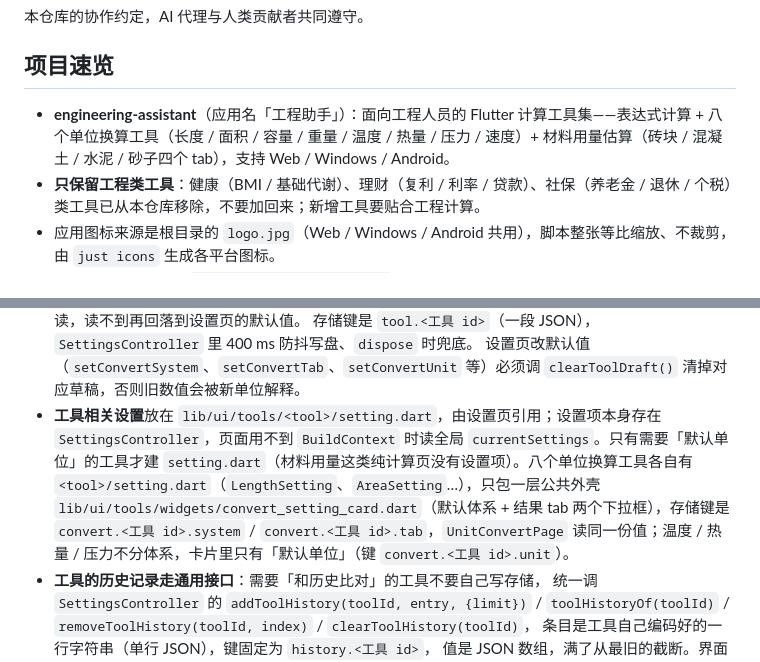
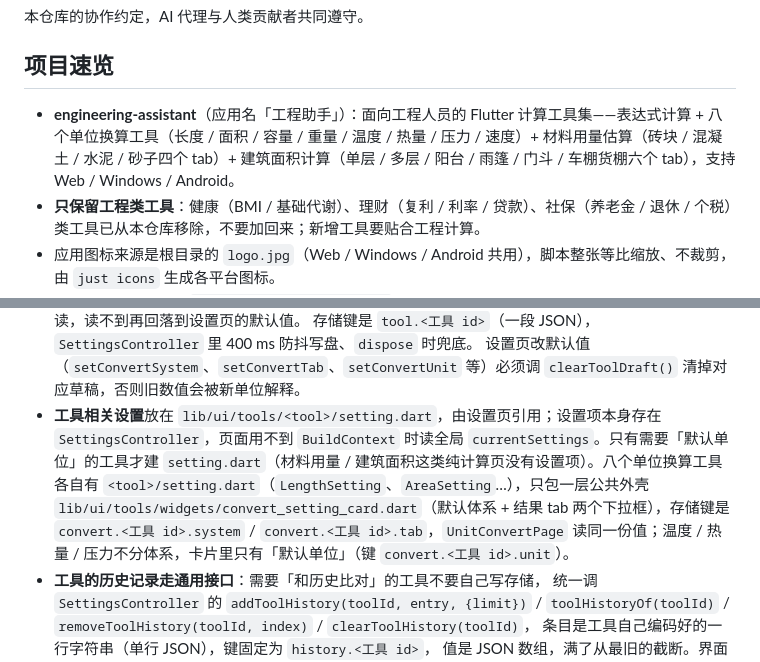
Before and after one commit to freewu/engineering-assistant, a Markdown page: AGENTS.md, 2 parts joined by grey strips. GitHub-like rendering.

```diff
--- a/AGENTS.md
+++ b/AGENTS.md
@@ -4,7 +4,7 @@
 
 ## 项目速览
 
-- **engineering-assistant**（应用名「工程助手」）：面向工程人员的 Flutter 计算工具集——表达式计算 + 八个单位换算工具（长度 / 面积 / 容量 / 重量 / 温度 / 热量 / 压力 / 速度）+ 材料用量估算（砖块 / 混凝土 / 水泥 / 砂子四个 tab），支持 Web / Windows / Android。
+- **engineering-assistant**（应用名「工程助手」）：面向工程人员的 Flutter 计算工具集——表达式计算 + 八个单位换算工具（长度 / 面积 / 容量 / 重量 / 温度 / 热量 / 压力 / 速度）+ 材料用量估算（砖块 / 混凝土 / 水泥 / 砂子四个 tab）+ 建筑面积计算（单层 / 多层 / 阳台 / 雨篷 / 门斗 / 车棚货棚六个 tab），支持 Web / Windows / Android。
 - **只保留工程类工具**：健康（BMI / 基础代谢）、理财（复利 / 利率 / 贷款）、社保（养老金 / 退休 / 个税）类工具已从本仓库移除，不要加回来；新增工具要贴合工程计算。
 - 应用图标来源是根目录的 `logo.jpg`（Web / Windows / Android 共用），脚本整张等比缩放、不裁剪，由 `just icons` 生成各平台图标。
 - 表达式解析与求值：`lib/core/math_engine.dart`（自研词法 + 递归下降，无第三方计算库）。
@@ -69,7 +69,7 @@ cmd.exe /c "cd /d $(wslpath -w "$PWD") && flutter test"
   存储键是 `tool.<工具 id>`（一段 JSON），`SettingsController` 里 400 ms 防抖写盘、`dispose` 时兜底。
   设置页改默认值（`setConvertSystem`、`setConvertTab`、`setConvertUnit` 等）必须调 `clearToolDraft()`
   清掉对应草稿，否则旧数值会被新单位解释。
-- **工具相关设置**放在 `lib/ui/tools/<tool>/setting.dart`，由设置页引用；设置项本身存在 `SettingsController`，页面用不到 `BuildContext` 时读全局 `currentSettings`。只有需要「默认单位」的工具才建 `setting.dart`（材料用量这类纯计算页没有设置项）。八个单位换算工具各自有 `<tool>/setting.dart`（`LengthSetting`、`AreaSetting`…），只包一层公共外壳 `lib/ui/tools/widgets/convert_setting_card.dart`（默认体系 + 结果 tab 两个下拉框），存储键是 `convert.<工具 id>.system` / `convert.<工具 id>.tab`，`UnitConvertPage` 读同一份值；温度 / 热量 / 压力不分体系，卡片里只有「默认单位」（键 `convert.<工具 id>.unit`）。
+- **工具相关设置**放在 `lib/ui/tools/<tool>/setting.dart`，由设置页引用；设置项本身存在 `SettingsController`，页面用不到 `BuildContext` 时读全局 `currentSettings`。只有需要「默认单位」的工具才建 `setting.dart`（材料用量 / 建筑面积这类纯计算页没有设置项）。八个单位换算工具各自有 `<tool>/setting.dart`（`LengthSetting`、`AreaSetting`…），只包一层公共外壳 `lib/ui/tools/widgets/convert_setting_card.dart`（默认体系 + 结果 tab 两个下拉框），存储键是 `convert.<工具 id>.system` / `convert.<工具 id>.tab`，`UnitConvertPage` 读同一份值；温度 / 热量 / 压力不分体系，卡片里只有「默认单位」（键 `convert.<工具 id>.unit`）。
 - **工具的历史记录走通用接口**：需要「和历史比对」的工具不要自己写存储，
   统一调 `SettingsController` 的 `addToolHistory(toolId, entry, {limit})` /
   `toolHistoryOf(toolId)` / `removeToolHistory(toolId, index)` / `clearToolHistory(toolId)`，
```
Also changed, not shown: README.md (+20 -3 lines), docs/screenshots/building_area.png (added), docs/screenshots/tools.png, 11 other files.
